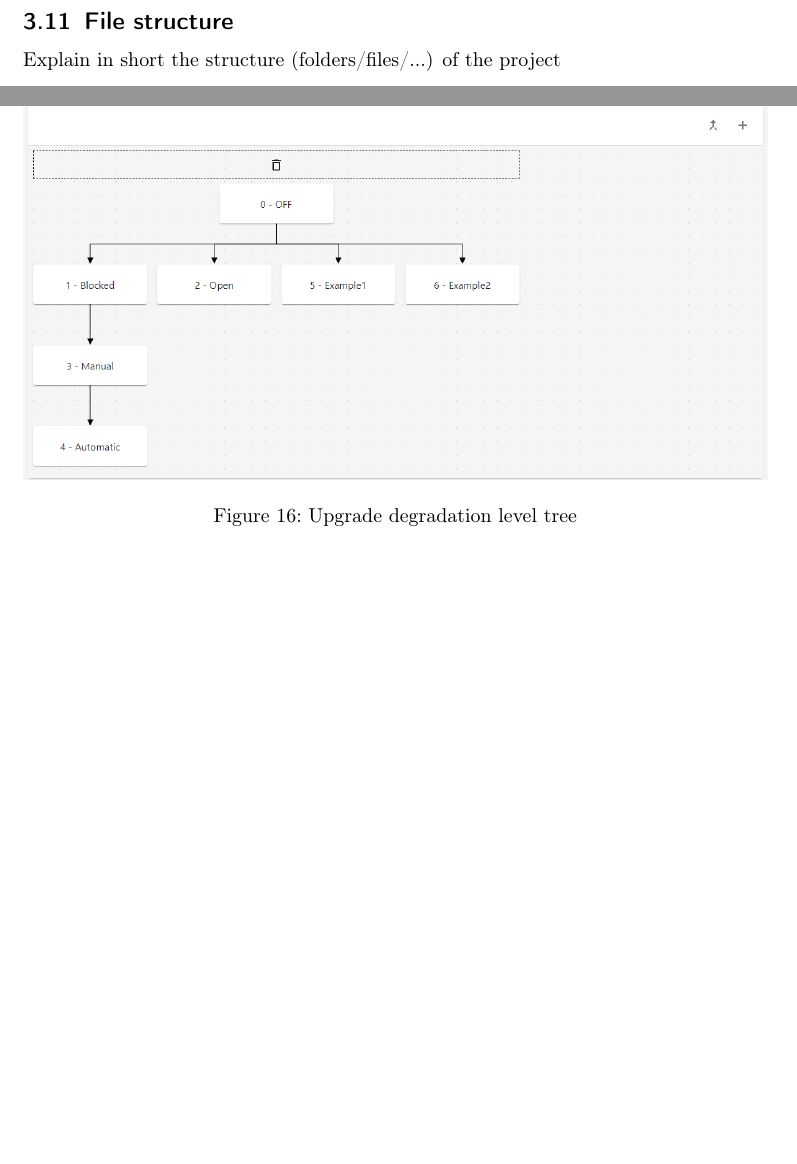
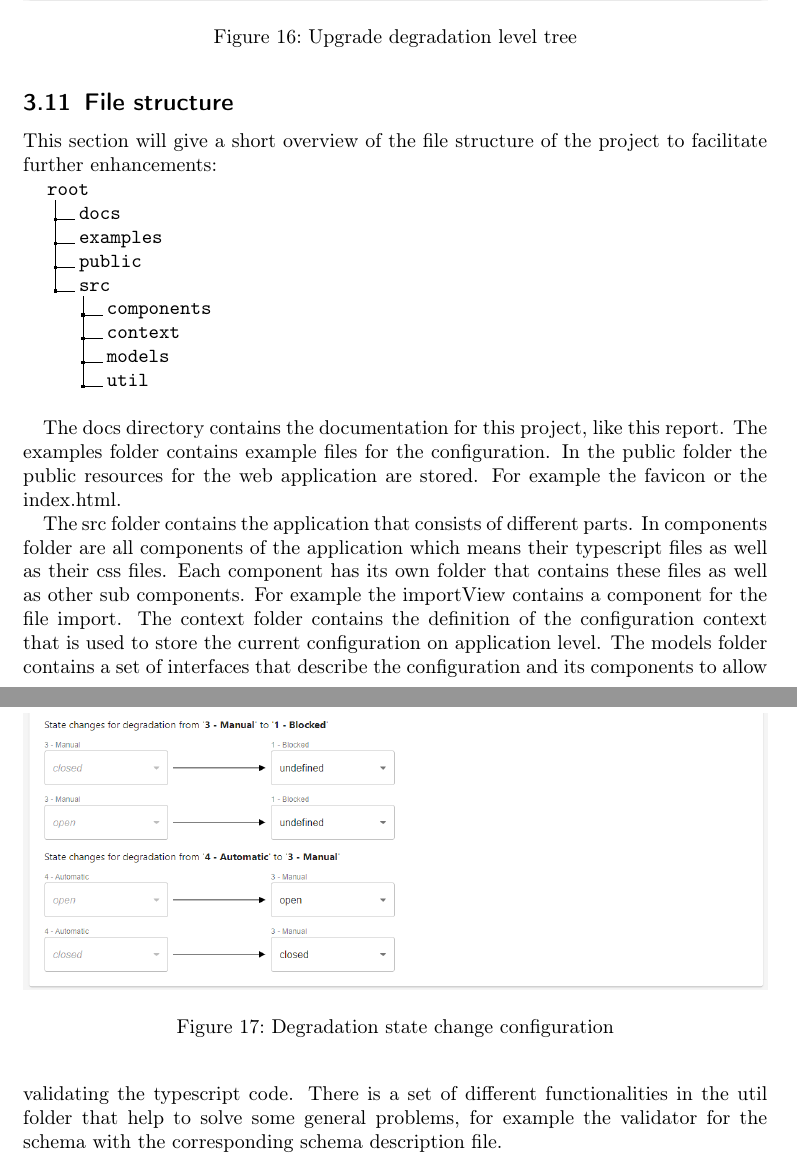
Before and after one commit to frozzenshooter/sorrirConfigurator, a LaTeX document (docs/report/files/main.tex, which reads docs/report/files/sections/architecture.tex): two parts of pages 15 and 16 of 16 before the commit and two parts of pages 16 and 17 of 20 after it, joined at a grey line, cut so that both start at the same text, the shorter picture padded with empty space. Compiled offline with pdfLaTeX.

Commit message:
adds the last missing sections in the report with the corresponding pictures

```diff
--- a/docs/report/files/main.tex
+++ b/docs/report/files/main.tex
@@ -4,6 +4,7 @@
 \usepackage[T1]{fontenc}
 \usepackage{hyperref}
 \usepackage{todonotes}
+\usepackage{dirtree}
 
 %\usepackage[left=3cm,right=3cm]{geometry}
 
--- a/docs/report/files/sections/architecture.tex
+++ b/docs/report/files/sections/architecture.tex
@@ -212 +214,5 @@ The specification of the upgrades will be therefore done in a separate step in t
 
+\begin{figure}[ht]
+    \centering
+    \includegraphics[width=\textwidth]{img/degradation_level_change_states.png}
+    \caption{Degradation state change configuration}
@@ -221,3 +230,21 @@ The specification of the upgrades will be therefore done in a separate step in t
 
 \subsection{File structure}
-Explain in short the structure (folders/files/...) of the project
+This section will give a short overview of the file structure of the project to facilitate further enhancements:
+
+\dirtree{%
+.1 root.
+.2 docs.
+.2 examples.
+.2 public.
+.2 src.
+.3 components.
+.3 context.
+.3 models.
+.3 util.
+}\hfill
+
+The docs directory contains the documentation for this project, like this report. The examples folder contains example files for the configuration. In the public folder the public resources for the web application are stored. For example the favicon or the index.html.
+
+The src folder contains the application that consists of different parts. In components folder are all components of the application which means their typescript files as well as their css files. Each component has its own folder that contains these files as well as other sub components. For example the importView contains a component for the file import. The context folder contains the definition of the configuration context that is used to store the current configuration on application level. The models folder contains a set of interfaces that describe the configuration and its components to allow validating the typescript code. There is a set of different functionalities in the util folder that help to solve some general problems, for example the validator for the schema with the corresponding schema description file.
+
+\clearpage
```
Also changed, not shown: docs/report/files/sections/conclusion.tex (+4 -0 lines), docs/pictures/degradation_level_change_states.png (added), docs/pictures/upgrade_level_change_states.png (added), docs/report/SorrirConfigurator_ProjectReport.pdf, docs/report/files/img/degradation_level_change_states.png (added), docs/report/files/img/upgrade_level_change_states.png (added), docs/report/files/sections/architecture.tex (17 more changed lines).
